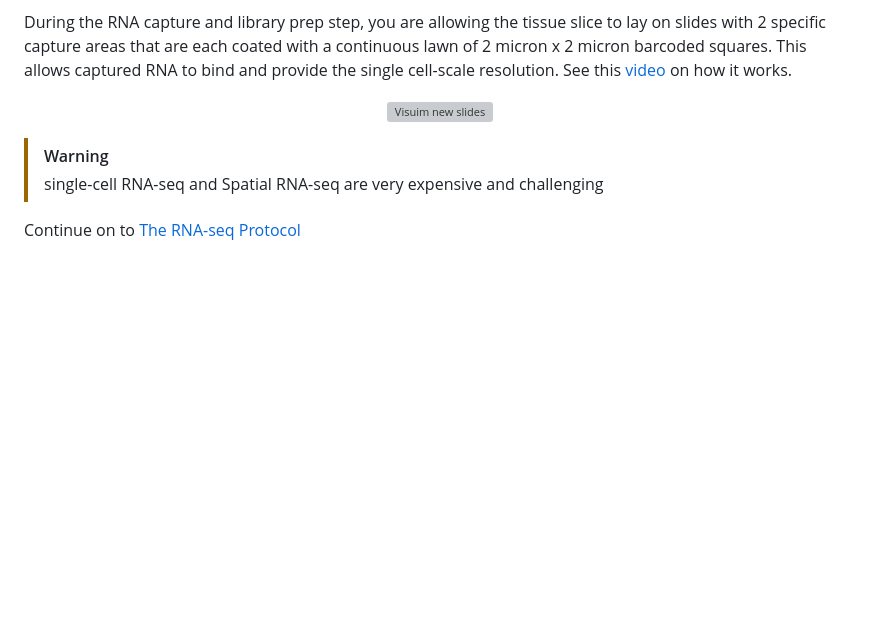
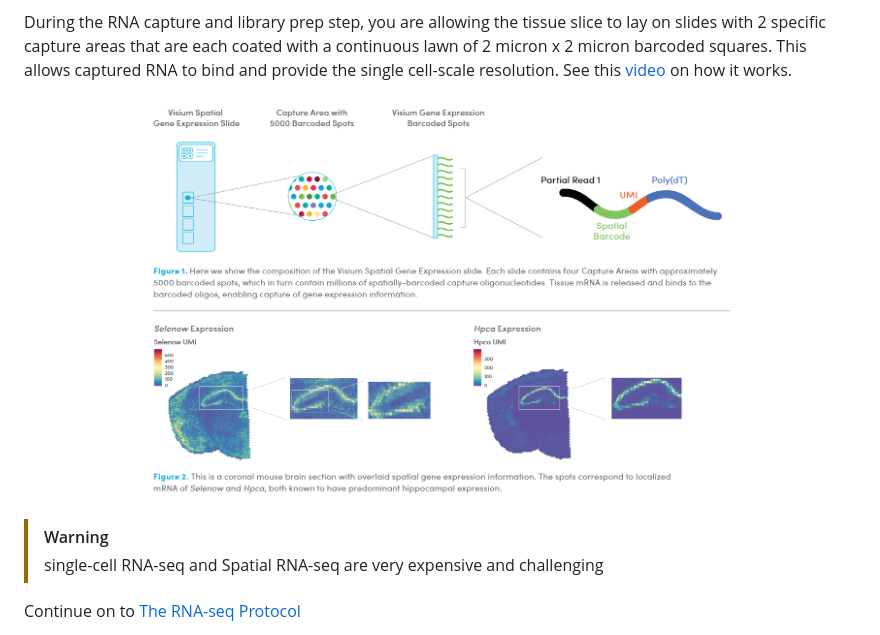
Before and after one commit to erinosb/CSU-2026FA-DSCI-512_RNA_sequencing_data_analysis, a Markdown page: 01_modules/Week1/1-3_Intro_to_RNAseq.md, the part around the change. Drawn GitHub-style; pictures changed too: 05_images/visium-overview.png (added); blank space fills up the shorter version; grey boxes are pictures that could not be loaded.

Commit message:
update images

```diff
--- a/01_modules/Week1/1-3_Intro_to_RNAseq.md
+++ b/01_modules/Week1/1-3_Intro_to_RNAseq.md
@@ -120,7 +120,7 @@ New technologies like the [Visium Spatial Transcriptomics from 10x genomics](htt
 During the RNA capture and library prep step, you are allowing the tissue slice to lay on slides with 2 specific capture areas that are each coated with a continuous lawn of 2 micron x 2 micron barcoded squares. This allows captured RNA to bind and provide the single cell-scale resolution. See this [video](https://www.10xgenomics.com/blog/more-than-a-tissue-slide-inside-visium-spatial-technology) on how it works.
 
 <p align="center">
-<img width="50%" alt="Visuim new slides" src="../../05_images/new_HD_slides.png">
+<img width="75%" alt="Visuim new slides" src="../../05_images/visium-overview.png">
 </p>
 
 > [!WARNING]
```
